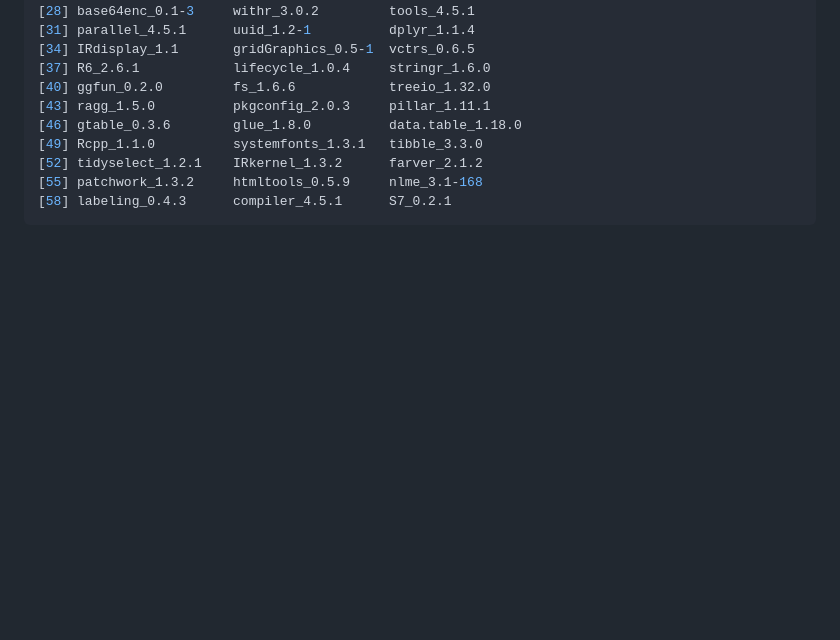
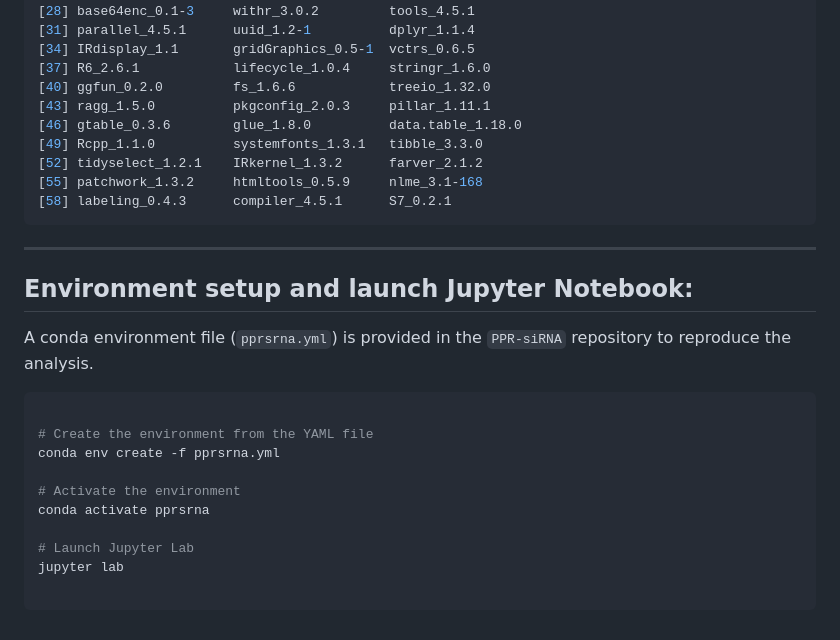
Before and after one commit to fionaliii/PPR-siRNA, a Markdown page: README.md, the part around the change. GitHub-like rendering; blank space fills up the shorter version.

````diff
--- a/README.md
+++ b/README.md
@@ -59,3 +59,22 @@ loaded via a namespace (and not attached):
 [55] patchwork_1.3.2     htmltools_0.5.9     nlme_3.1-168
 [58] labeling_0.4.3      compiler_4.5.1      S7_0.2.1
 ```
+
+---
+
+## Environment setup and launch Jupyter Notebook:
+
+A conda environment file (`pprsrna.yml`) is provided in the `PPR-siRNA` repository to reproduce the analysis.
+
+```r
+
+# Create the environment from the YAML file
+conda env create -f pprsrna.yml
+
+# Activate the environment
+conda activate pprsrna
+
+# Launch Jupyter Lab
+jupyter lab
+
+```
````
